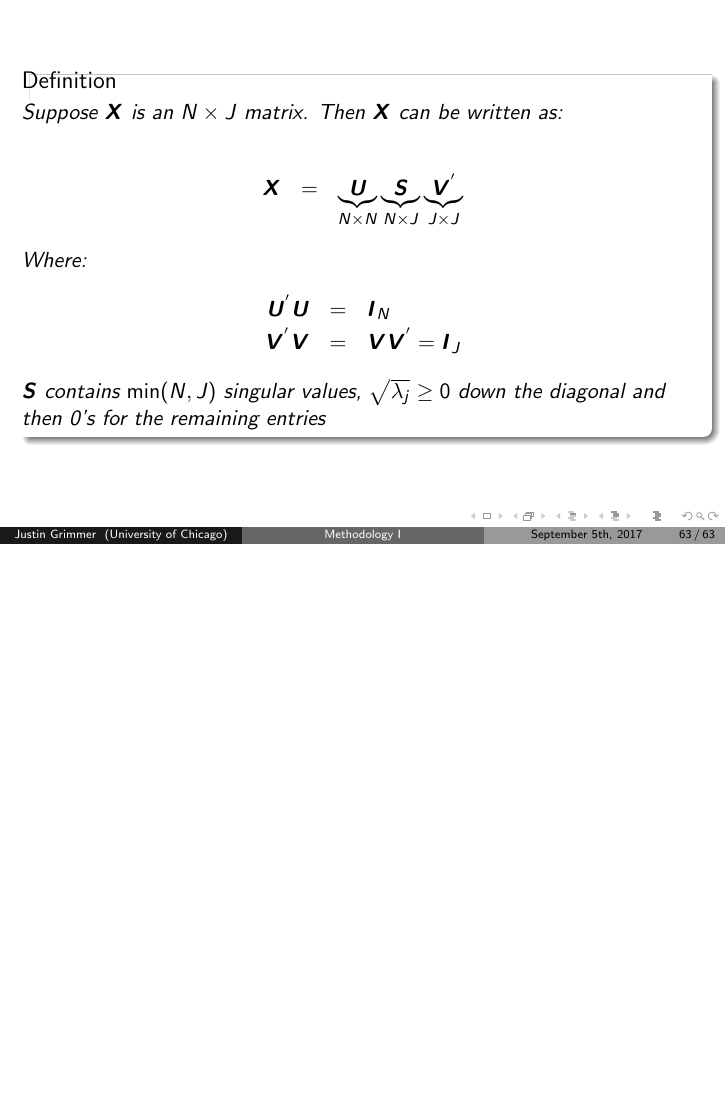
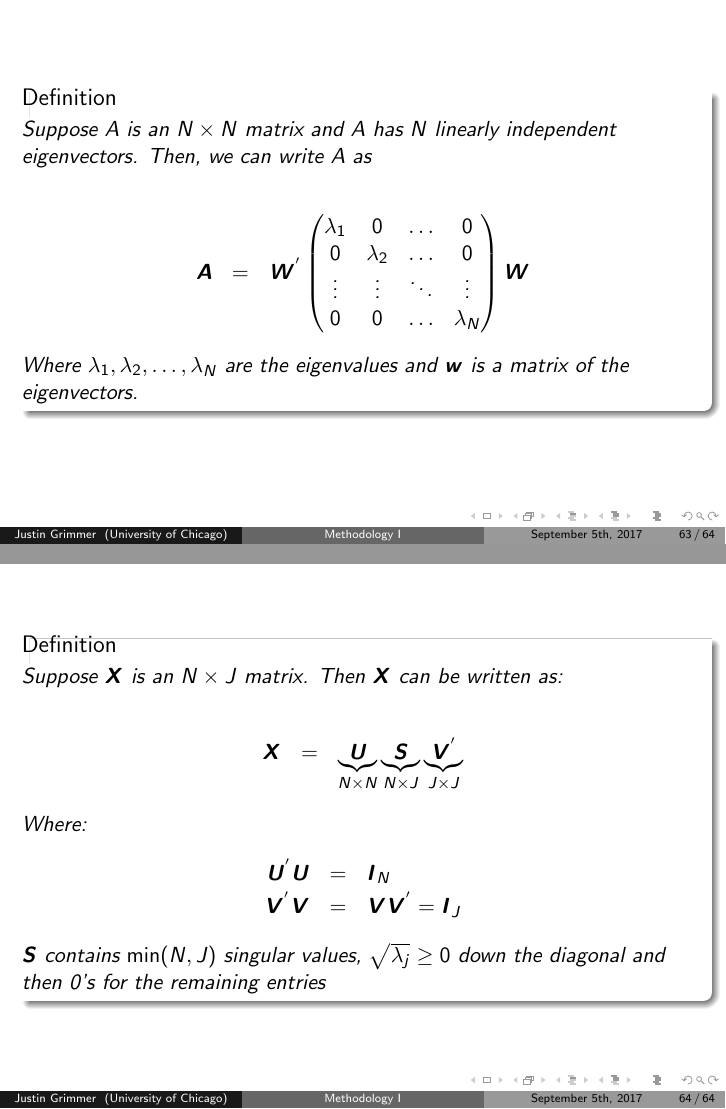
Before and after one commit to justingrimmer/MathCamp, LaTeX slides (mc5_17.tex): page 164 of 164 before the commit and pages 164 and 165 of 165 after it, the two joined at a grey line, the shorter picture padded with empty space. Compiled offline with pdfLaTeX.

Commit message:
Adding Diagonlization Results

```diff
--- a/mc5_17.tex
+++ b/mc5_17.tex
@@ -1539,6 +1539,28 @@ Then $\boldsymbol{x}$ is an \alert{eigenvector} and $\lambda$ is the associated
 
 \end{frame}
 
+\begin{frame}
+
+\begin{defn}
+Suppose $A$ is an $N \times N$ matrix and $A$ has $N$ linearly independent eigenvectors.  Then, we can write $A$ as
+
+\begin{eqnarray}
+\boldsymbol{A} &= & \boldsymbol{W}^{'}\begin{pmatrix}
+\lambda_{1} & 0 & \hdots & 0 \\
+0 & \lambda_{2} & \hdots & 0 \\
+\vdots & \vdots & \ddots & \vdots \\
+0 & 0&  \hdots & \lambda_{N}\\
+\end{pmatrix}
+\boldsymbol{W} \nonumber
+\end{eqnarray}
+
+Where $\lambda_{1},\lambda_{2} , \hdots , \lambda_{N} $ are the eigenvalues and $\boldsymbol{w}$ is a matrix of the eigenvectors. \\
+
+\end{defn}
+
+\end{frame}
+
+
 
 \begin{frame}
 \begin{defn}
```
